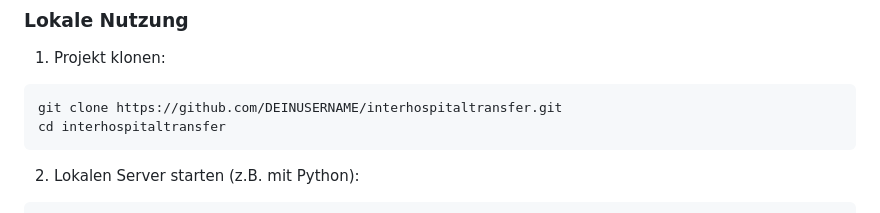
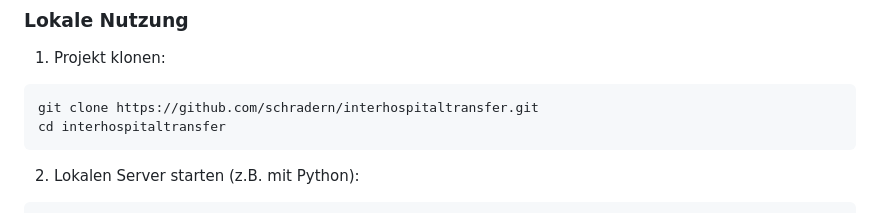
Before and after one commit to schradern/interhospitaltransfer, a Markdown page: README.md, the part around the change. Rendered like a GitHub page.

````diff
--- a/README.md
+++ b/README.md
@@ -43,7 +43,7 @@ Die App funktioniert offline, speichert lokal (IndexedDB) und bietet eine strukt
 1. Projekt klonen:
 
 ```bash
-git clone https://github.com/DEINUSERNAME/interhospitaltransfer.git
+git clone https://github.com/schradern/interhospitaltransfer.git
 cd interhospitaltransfer
 ```
 
````
